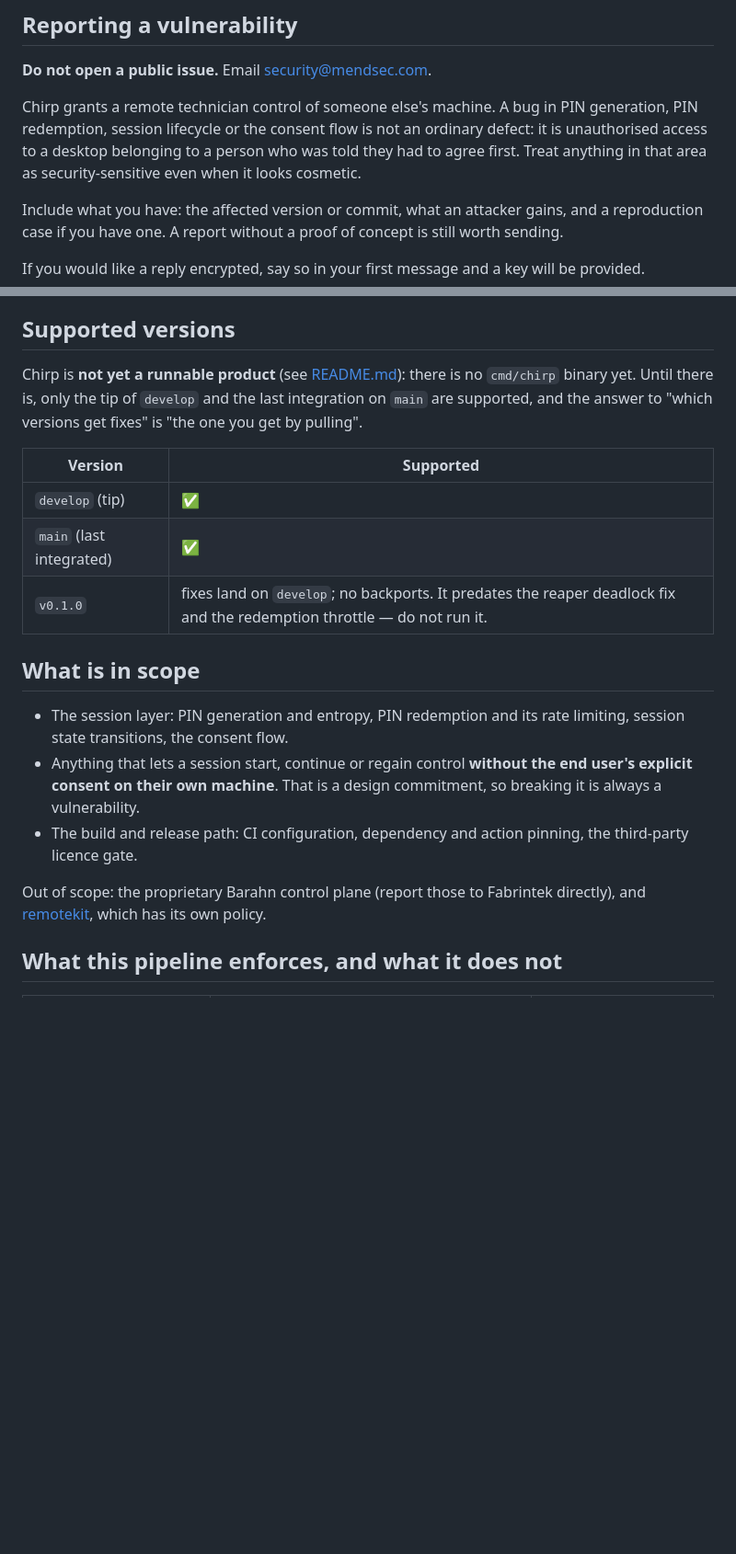
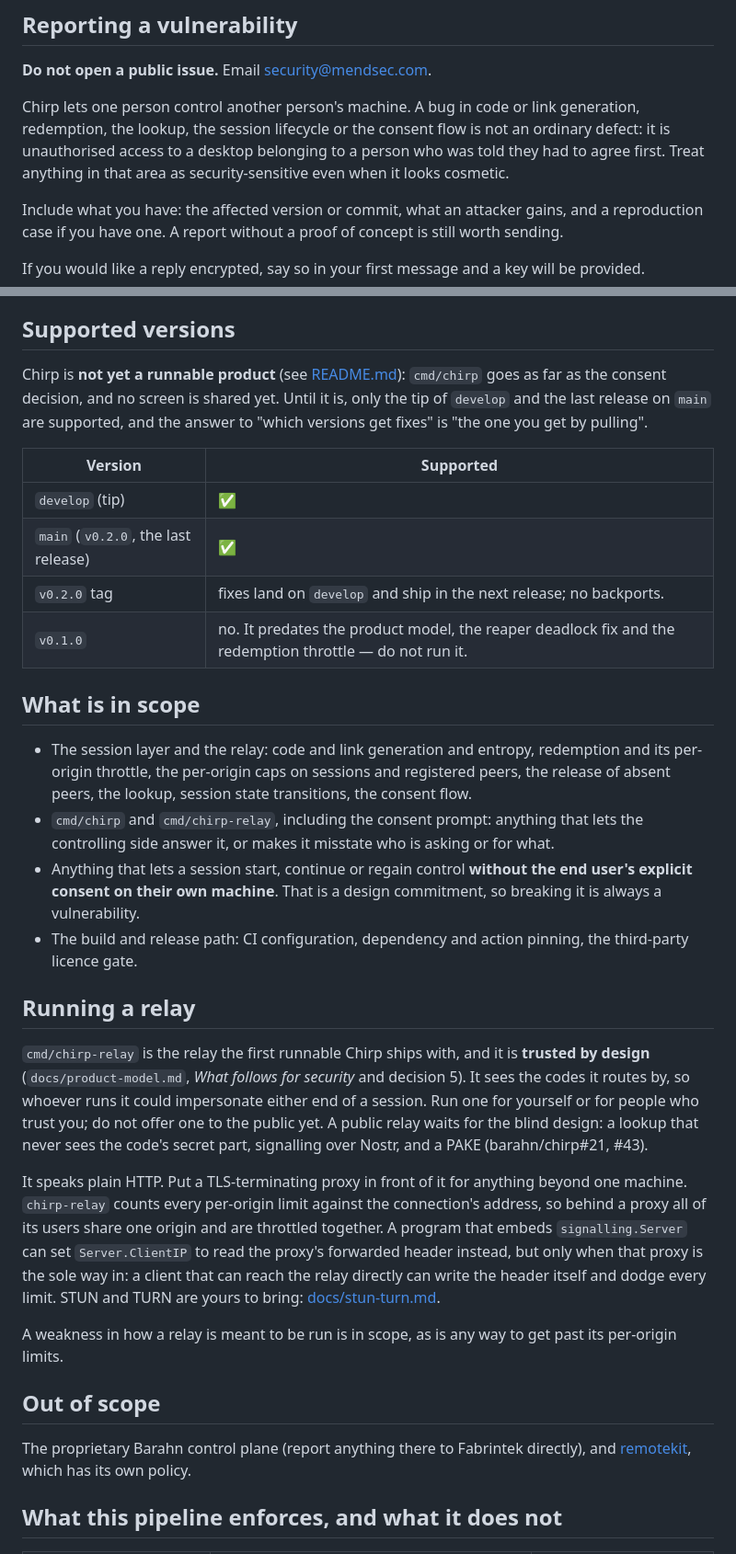
Before and after one commit to barahn/chirp, a Markdown page: SECURITY.md, 2 parts joined by grey strips. Shown at 92% size. GitHub-like rendering; blank space fills up the shorter version.

Commit message:
docs: prepare SECURITY.md and ECOSYSTEM.md for a public repository
Both are among the first files an outside reader opens, and both would
mislead once the repository is public.

SECURITY.md still described the technician-PIN model, said there was
no cmd/chirp binary, and listed no v0.2.0. It now describes codes,
links and the lookup, scopes cmd/chirp and cmd/chirp-relay, and lists
v0.2.0. A new "Running a relay" section says the relay is trusted by
design and must not be offered publicly before the blind design
(decision 5). It also says how per-origin limits behave behind a proxy.

ECOSYSTEM.md linked the proprietary barahn repository, which an outside
reader cannot open. It now names the repository without a link.

Co-Authored-By: Claude Opus 5.5 <noreply@anthropic.com>
Signed-off-by: Fábio Mendes <fabiomendes@mailfence.com>

```diff
--- a/SECURITY.md
+++ b/SECURITY.md
@@ -5,10 +5,10 @@
 **Do not open a public issue.** Email
 [security@mendsec.com](mailto:security@mendsec.com).
 
-Chirp grants a remote technician control of someone else's machine. A bug in
-PIN generation, PIN redemption, session lifecycle or the consent flow is not an
-ordinary defect: it is unauthorised access to a desktop belonging to a person
-who was told they had to agree first. Treat anything in that area as
+Chirp lets one person control another person's machine. A bug in code or link
+generation, redemption, the lookup, the session lifecycle or the consent flow is
+not an ordinary defect: it is unauthorised access to a desktop belonging to a
+person who was told they had to agree first. Treat anything in that area as
 security-sensitive even when it looks cosmetic.
 
 Include what you have: the affected version or commit, what an attacker gains,
@@ -39,28 +39,59 @@ advisory unless they ask not to be.
 
 ## Supported versions
 
-Chirp is **not yet a runnable product** (see [README.md](README.md)): there is
-no `cmd/chirp` binary yet. Until there is, only the tip of `develop` and the
-last integration on `main` are supported, and the answer to "which versions get
-fixes" is "the one you get by pulling".
+Chirp is **not yet a runnable product** (see [README.md](README.md)):
+`cmd/chirp` goes as far as the consent decision, and no screen is shared yet.
+Until it is, only the tip of `develop` and the last release on `main` are
+supported, and the answer to "which versions get fixes" is "the one you get by
+pulling".
 
 | Version | Supported |
 | --- | --- |
 | `develop` (tip) | ✅ |
-| `main` (last integrated) | ✅ |
-| `v0.1.0` | fixes land on `develop`; no backports. It predates the reaper deadlock fix and the redemption throttle — do not run it. |
+| `main` (`v0.2.0`, the last release) | ✅ |
+| `v0.2.0` tag | fixes land on `develop` and ship in the next release; no backports. |
+| `v0.1.0` | no. It predates the product model, the reaper deadlock fix and the redemption throttle — do not run it. |
 
 ## What is in scope
 
-- The session layer: PIN generation and entropy, PIN redemption and its
-  rate limiting, session state transitions, the consent flow.
+- The session layer and the relay: code and link generation and entropy,
+  redemption and its per-origin throttle, the per-origin caps on sessions and
+  registered peers, the release of absent peers, the lookup, session state
+  transitions, the consent flow.
+- `cmd/chirp` and `cmd/chirp-relay`, including the consent prompt: anything
+  that lets the controlling side answer it, or makes it misstate who is asking
+  or for what.
 - Anything that lets a session start, continue or regain control **without the
   end user's explicit consent on their own machine**. That is a design
   commitment, so breaking it is always a vulnerability.
 - The build and release path: CI configuration, dependency and action pinning,
   the third-party licence gate.
 
-Out of scope: the proprietary Barahn control plane (report those to Fabrintek
+## Running a relay
+
+`cmd/chirp-relay` is the relay the first runnable Chirp ships with, and it is
+**trusted by design** (`docs/product-model.md`, *What follows for security* and
+decision 5). It sees the codes it routes by, so whoever runs it could
+impersonate either end of a session. Run one for yourself or for people who
+trust you; do not offer one to the public yet. A public relay waits for the
+blind design: a lookup that never sees the code's secret part, signalling over
+Nostr, and a PAKE (barahn/chirp#21, #43).
+
+It speaks plain HTTP. Put a TLS-terminating proxy in front of it for anything
+beyond one machine. `chirp-relay` counts every per-origin limit against the
+connection's address, so behind a proxy all of its users share one origin and
+are throttled together. A program that embeds `signalling.Server` can set
+`Server.ClientIP` to read the proxy's forwarded header instead, but only when
+that proxy is the sole way in: a client that can reach the relay directly can
+write the header itself and dodge every limit. STUN and TURN are yours to
+bring: [docs/stun-turn.md](docs/stun-turn.md).
+
+A weakness in how a relay is meant to be run is in scope, as is any way to get
+past its per-origin limits.
+
+## Out of scope
+
+The proprietary Barahn control plane (report anything there to Fabrintek
 directly), and [remotekit](https://github.com/barahn/remotekit), which has its
 own policy.
 
```
Also changed, not shown: ECOSYSTEM.md (+1 -1 lines).
